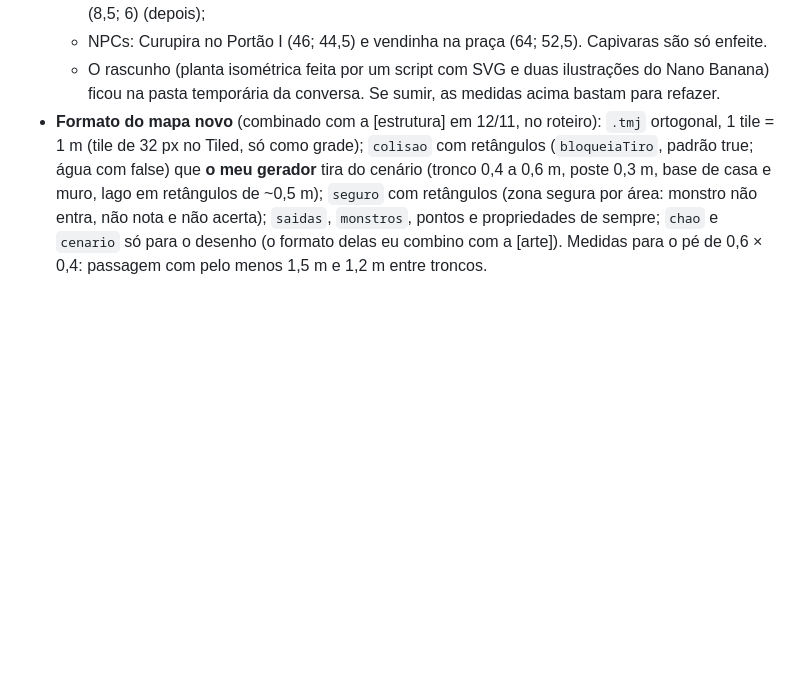
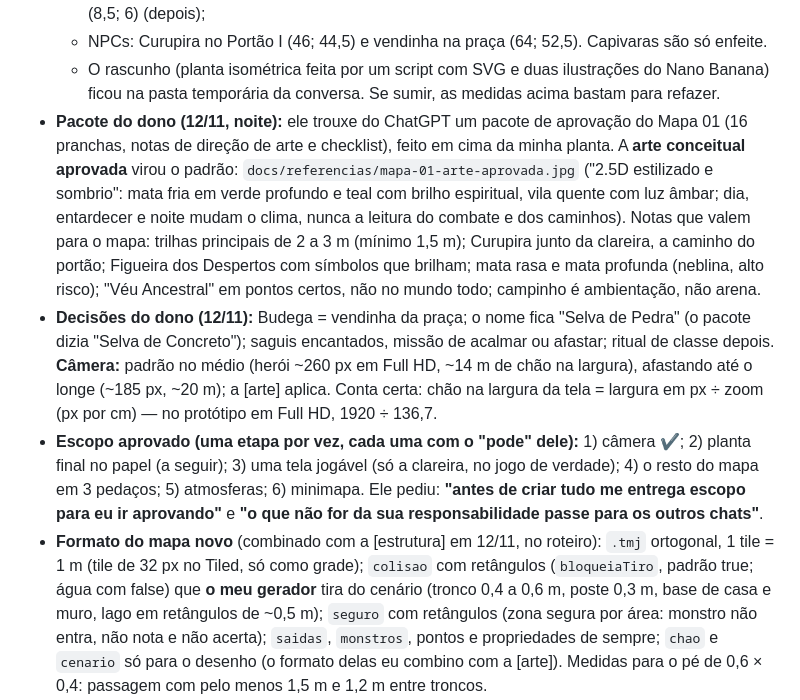
Before and after one commit to bru1dasul-create/meummo, a Markdown page: docs/MUNDO.md, the part around the change. GitHub-like rendering; blank space fills up the shorter version.

```diff
--- a/docs/MUNDO.md
+++ b/docs/MUNDO.md
@@ -56,6 +56,21 @@ Converso em português do Brasil, com explicações simples, e mando prints do n
   - NPCs: Curupira no Portão I (46; 44,5) e vendinha na praça (64; 52,5). Capivaras são só enfeite.
   - O rascunho (planta isométrica feita por um script com SVG e duas ilustrações do Nano Banana) ficou na pasta
     temporária da conversa. Se sumir, as medidas acima bastam para refazer.
+- **Pacote do dono (12/11, noite):** ele trouxe do ChatGPT um pacote de aprovação do Mapa 01 (16 pranchas, notas de
+  direção de arte e checklist), feito em cima da minha planta. A **arte conceitual aprovada** virou o padrão:
+  `docs/referencias/mapa-01-arte-aprovada.jpg` ("2.5D estilizado e sombrio": mata fria em verde profundo e teal com
+  brilho espiritual, vila quente com luz âmbar; dia, entardecer e noite mudam o clima, nunca a leitura do combate e
+  dos caminhos). Notas que valem para o mapa: trilhas principais de 2 a 3 m (mínimo 1,5 m); Curupira junto da
+  clareira, a caminho do portão; Figueira dos Despertos com símbolos que brilham; mata rasa e mata profunda (neblina,
+  alto risco); "Véu Ancestral" em pontos certos, não no mundo todo; campinho é ambientação, não arena.
+- **Decisões do dono (12/11):** Budega = vendinha da praça; o nome fica "Selva de Pedra" (o pacote dizia "Selva de
+  Concreto"); saguis encantados, missão de acalmar ou afastar; ritual de classe depois. **Câmera:** padrão no médio
+  (herói ~260 px em Full HD, ~14 m de chão na largura), afastando até o longe (~185 px, ~20 m); a [arte] aplica.
+  Conta certa: chão na largura da tela = largura em px ÷ zoom (px por cm) — no protótipo em Full HD, 1920 ÷ 136,7.
+- **Escopo aprovado (uma etapa por vez, cada uma com o "pode" dele):** 1) câmera ✔; 2) planta final no papel (a
+  seguir); 3) uma tela jogável (só a clareira, no jogo de verdade); 4) o resto do mapa em 3 pedaços; 5) atmosferas;
+  6) minimapa. Ele pediu: **"antes de criar tudo me entrega escopo para eu ir aprovando"** e **"o que não for da sua
+  responsabilidade passe para os outros chats"**.
 - **Formato do mapa novo** (combinado com a [estrutura] em 12/11, no roteiro): `.tmj` ortogonal, 1 tile = 1 m (tile
   de 32 px no Tiled, só como grade); `colisao` com retângulos (`bloqueiaTiro`, padrão true; água com false) que **o meu
   gerador** tira do cenário (tronco 0,4 a 0,6 m, poste 0,3 m, base de casa e muro, lago em retângulos de ~0,5 m);
```
Also changed, not shown: docs/ROADMAP.md (+13 -4 lines), docs/referencias/mapa-01-arte-aprovada.jpg (added), docs/referencias/mapa-01-camera.jpg (added).
